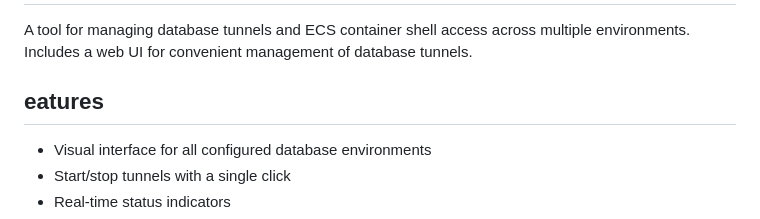
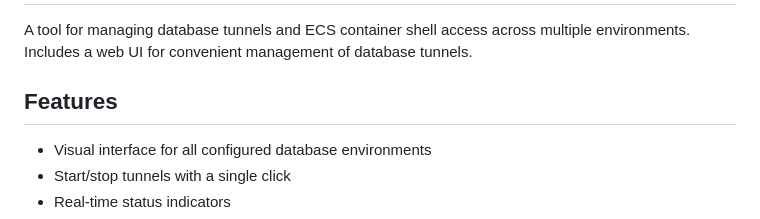
Before and after one commit to ananova/tunnel-cluster, a Markdown page: README.md, the part around the change. Drawn GitHub-style.

Commit message:
Fix readme typo

```diff
--- a/README.md
+++ b/README.md
@@ -2,7 +2,7 @@
 
 A tool for managing database tunnels and ECS container shell access across multiple environments. Includes a web UI for convenient management of database tunnels.
 
-## eatures
+## Features
 
 - Visual interface for all configured database environments
 - Start/stop tunnels with a single click
```
